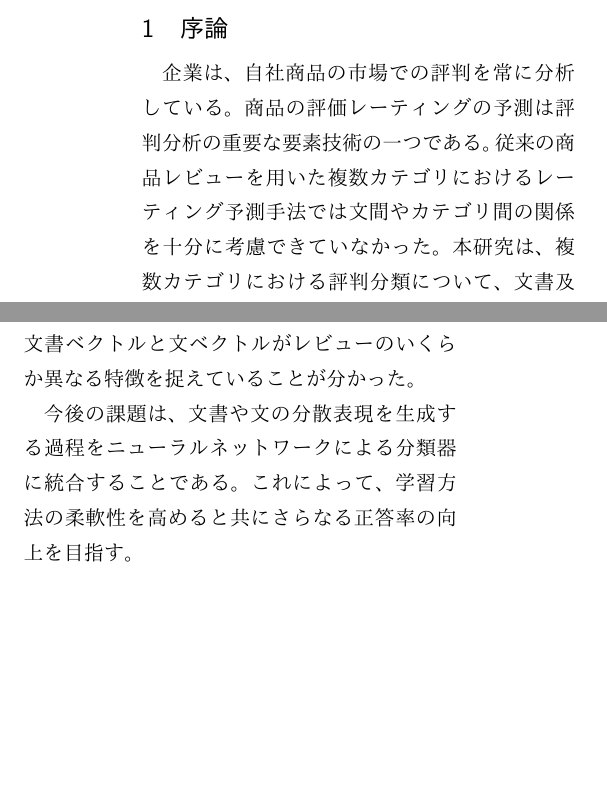
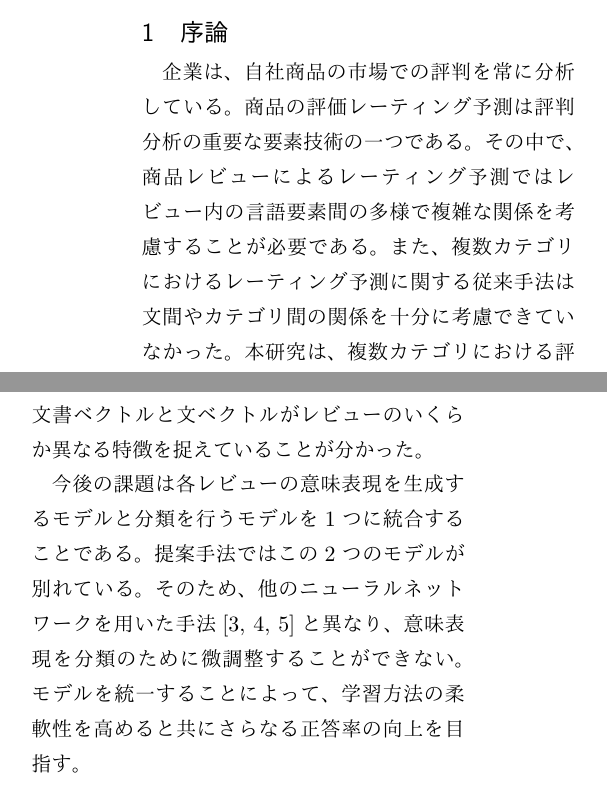
Before and after one commit to ytoyama/bachelor_thesis, a LaTeX document (summary/summary.tex): two parts of the columns of pages 1 and 2 of 3, joined at a grey line, cut so that both start at the same text, the shorter picture padded with empty space. The pictures show the PDF file summary/summary.pdf that the author committed with the source.

Commit message:
Update summary

```diff
--- a/summary/summary.tex
+++ b/summary/summary.tex
@@ -54,11 +54,12 @@
 %分類時に文の位置関係を考慮できない。
 
 企業は、自社商品の市場での評判を常に分析している。
-商品の評価レーティングの予測は評判分析の重要な要素技術の一つである。
-従来の商品レビューを用いた複数カテゴリにおけるレーティング予測手法では
+商品の評価レーティング予測は評判分析の重要な要素技術の一つである。
+その中で、商品レビューによるレーティング予測ではレビュー内の言語要素間の
+多様で複雑な関係を考慮することが必要である。
+また、複数カテゴリにおけるレーティング予測に関する従来手法は
 文間やカテゴリ間の関係を十分に考慮できていなかった。
 本研究は、複数カテゴリにおける評判分類について、
-%パラグラフベクトル\cite{quoc14}とニューラルネットワークを用いて
 文書及び文間の関係とカテゴリ間の関係を同時に考慮した分類を実現することを
 目的とする。
 
@@ -410,9 +411,14 @@ Weighted ASVとはレビュー内で重み付け平均によって圧縮され
 文書ベクトルと文ベクトルがレビューのいくらか異なる特徴を捉えていることが
 分かった。
 
-今後の課題は、文書や文の分散表現を生成する過程を
-ニューラルネットワークによる分類器に統合することである。
-これによって、学習方法の柔軟性を高めると共にさらなる正答率の向上を目指す。
+今後の課題は各レビューの意味表現を生成するモデルと
+分類を行うモデルを1つに統合することである。
+提案手法ではこの2つのモデルが別れている。
+そのため、他のニューラルネットワークを用いた手法
+\cite{nal14,rie14,duyu15}と異なり、
+意味表現を分類のために微調整することができない。
+モデルを統一することによって、学習方法の柔軟性を高めると共に
+さらなる正答率の向上を目指す。
 
 %今後の課題は、提案手法の中で2つに分かれているモデルの統合である。
 %
```
Also changed, not shown: summary/summary.pdf.
